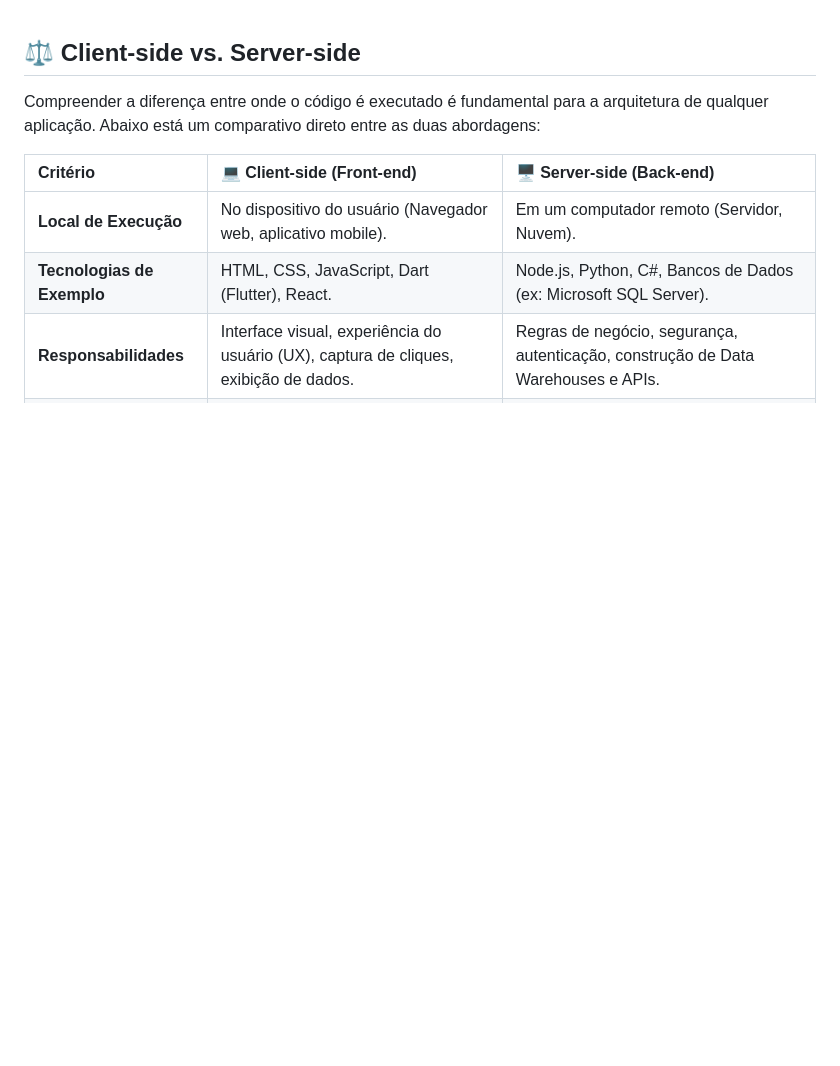
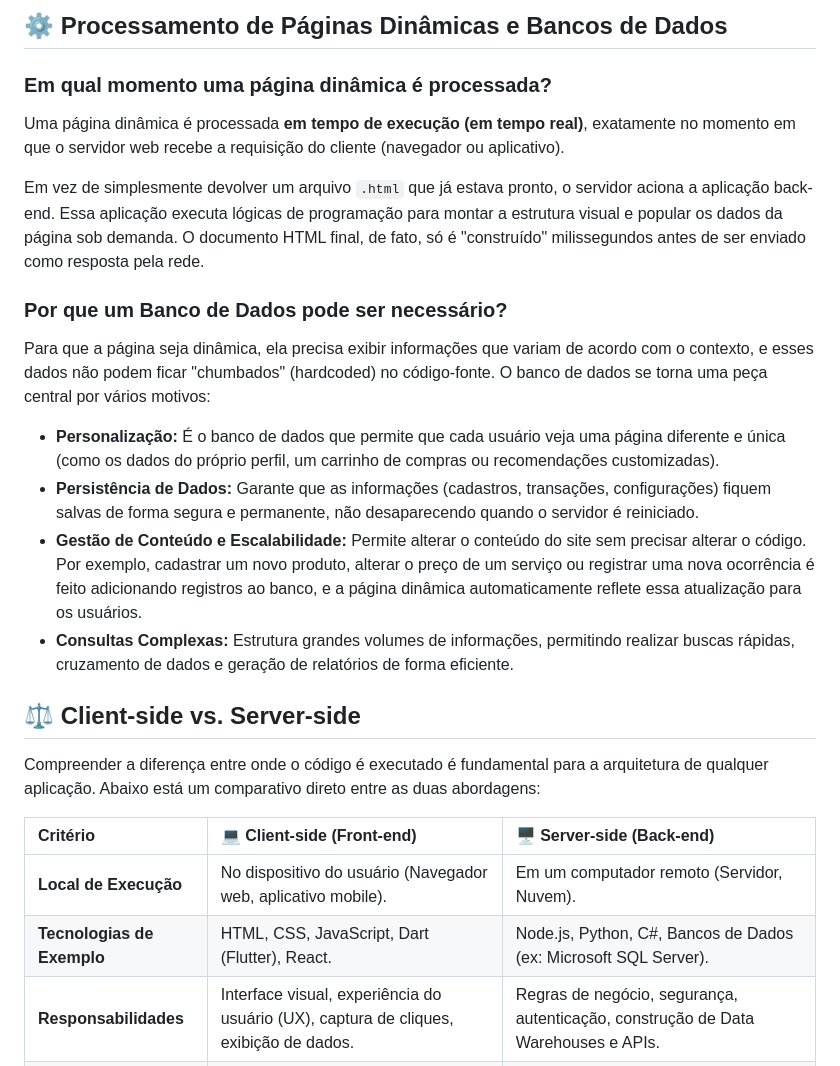
Before and after one commit to arturbsilva6/-ds2-exercicios-javascript., a Markdown page: README.md, the part around the change. GitHub-like rendering; blank space fills up the shorter version.

Commit message:
explica páginas estáticas e dinâmicas
Added sections on dynamic page processing and database necessity.

```diff
--- a/README.md
+++ b/README.md
@@ -1,3 +1,18 @@
+## ⚙️ Processamento de Páginas Dinâmicas e Bancos de Dados
+
+### Em qual momento uma página dinâmica é processada?
+Uma página dinâmica é processada **em tempo de execução (em tempo real)**, exatamente no momento em que o servidor web recebe a requisição do cliente (navegador ou aplicativo).
+
+Em vez de simplesmente devolver um arquivo `.html` que já estava pronto, o servidor aciona a aplicação back-end. Essa aplicação executa lógicas de programação para montar a estrutura visual e popular os dados da página sob demanda. O documento HTML final, de fato, só é "construído" milissegundos antes de ser enviado como resposta pela rede.
+
+### Por que um Banco de Dados pode ser necessário?
+Para que a página seja dinâmica, ela precisa exibir informações que variam de acordo com o contexto, e esses dados não podem ficar "chumbados" (hardcoded) no código-fonte. O banco de dados se torna uma peça central por vários motivos:
+
+* **Personalização:** É o banco de dados que permite que cada usuário veja uma página diferente e única (como os dados do próprio perfil, um carrinho de compras ou recomendações customizadas).
+* **Persistência de Dados:** Garante que as informações (cadastros, transações, configurações) fiquem salvas de forma segura e permanente, não desaparecendo quando o servidor é reiniciado.
+* **Gestão de Conteúdo e Escalabilidade:** Permite alterar o conteúdo do site sem precisar alterar o código. Por exemplo, cadastrar um novo produto, alterar o preço de um serviço ou registrar uma nova ocorrência é feito adicionando registros ao banco, e a página dinâmica automaticamente reflete essa atualização para os usuários.
+* **Consultas Complexas:** Estrutura grandes volumes de informações, permitindo realizar buscas rápidas, cruzamento de dados e geração de relatórios de forma eficiente.
+
 ## ⚖️ Client-side vs. Server-side
 
 Compreender a diferença entre onde o código é executado é fundamental para a arquitetura de qualquer aplicação. Abaixo está um comparativo direto entre as duas abordagens:
```
